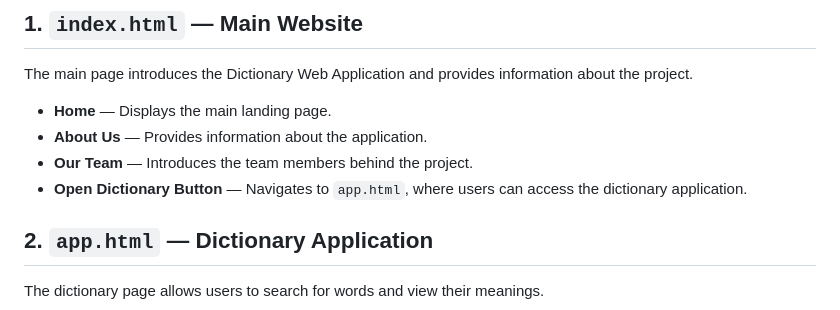
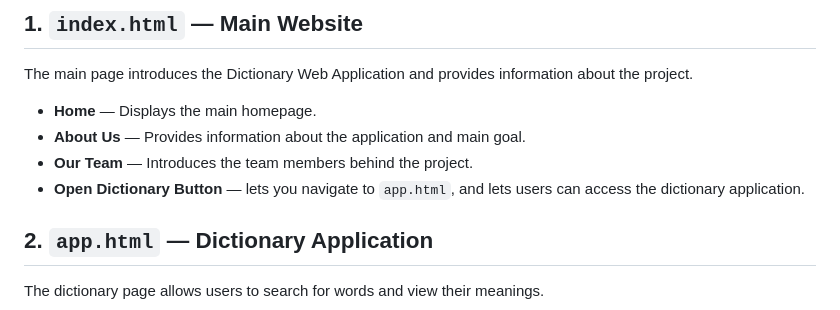
Before and after one commit to Nory-A/Allorin_Abad_GOW1_Midterm_project, a Markdown page: README.md, the part around the change. Rendered like a GitHub page.

Commit message:
edited the feature diff

```diff
--- a/README.md
+++ b/README.md
@@ -41,10 +41,10 @@ https://dictionaryapi.com/products/api-collegiate-dictionary
 
 The main page introduces the Dictionary Web Application and provides information about the project.
 
-- **Home** — Displays the main landing page.
-- **About Us** — Provides information about the application.
+- **Home** — Displays the main homepage.
+- **About Us** — Provides information about the application and main goal.
 - **Our Team** — Introduces the team members behind the project.
-- **Open Dictionary Button** — Navigates to `app.html`, where users can access the dictionary application.
+- **Open Dictionary Button** — lets you navigate to `app.html`, and lets users can access the dictionary application.
 
 ## 2. `app.html` — Dictionary Application
 
```
